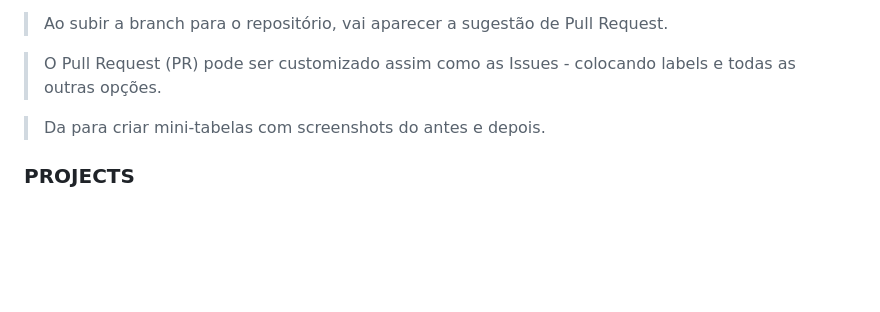
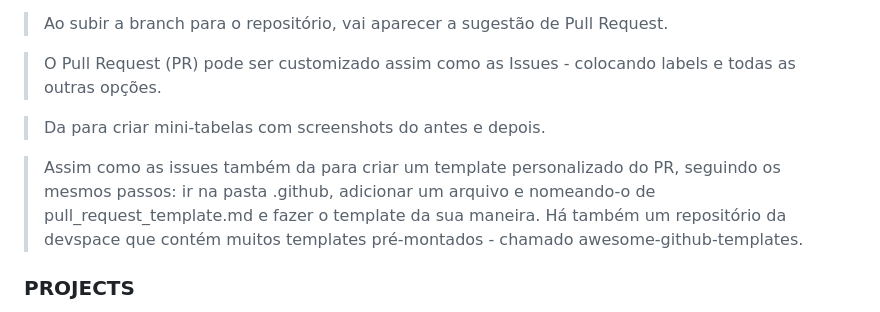
Before and after one commit to adriantorress/git-advanced-course, a Markdown page: README.md, the part around the change. Drawn GitHub-style; blank space fills up the shorter version.

Commit message:
Add pull request template and explanations about it

```diff
--- a/README.md
+++ b/README.md
@@ -168,6 +168,8 @@ USE MERGE
 
 > Da para criar mini-tabelas com screenshots do antes e depois.
 
+> Assim como as issues também da para criar um template personalizado do PR, seguindo os mesmos passos: ir na pasta .github, adicionar um arquivo e nomeando-o de pull_request_template.md e fazer o template da sua maneira. Há também um repositório da devspace que contém muitos templates pré-montados - chamado awesome-github-templates.
+
 ### PROJECTS
 
 > PROJECTS: da para separar bem o desenvolvimento do projeto em To Do, In Progress, e Done, um workflow. Da para organizar o repositório com cards.
```
Also changed, not shown: .github/pull_request_template.md (added, +20 -0 lines).
